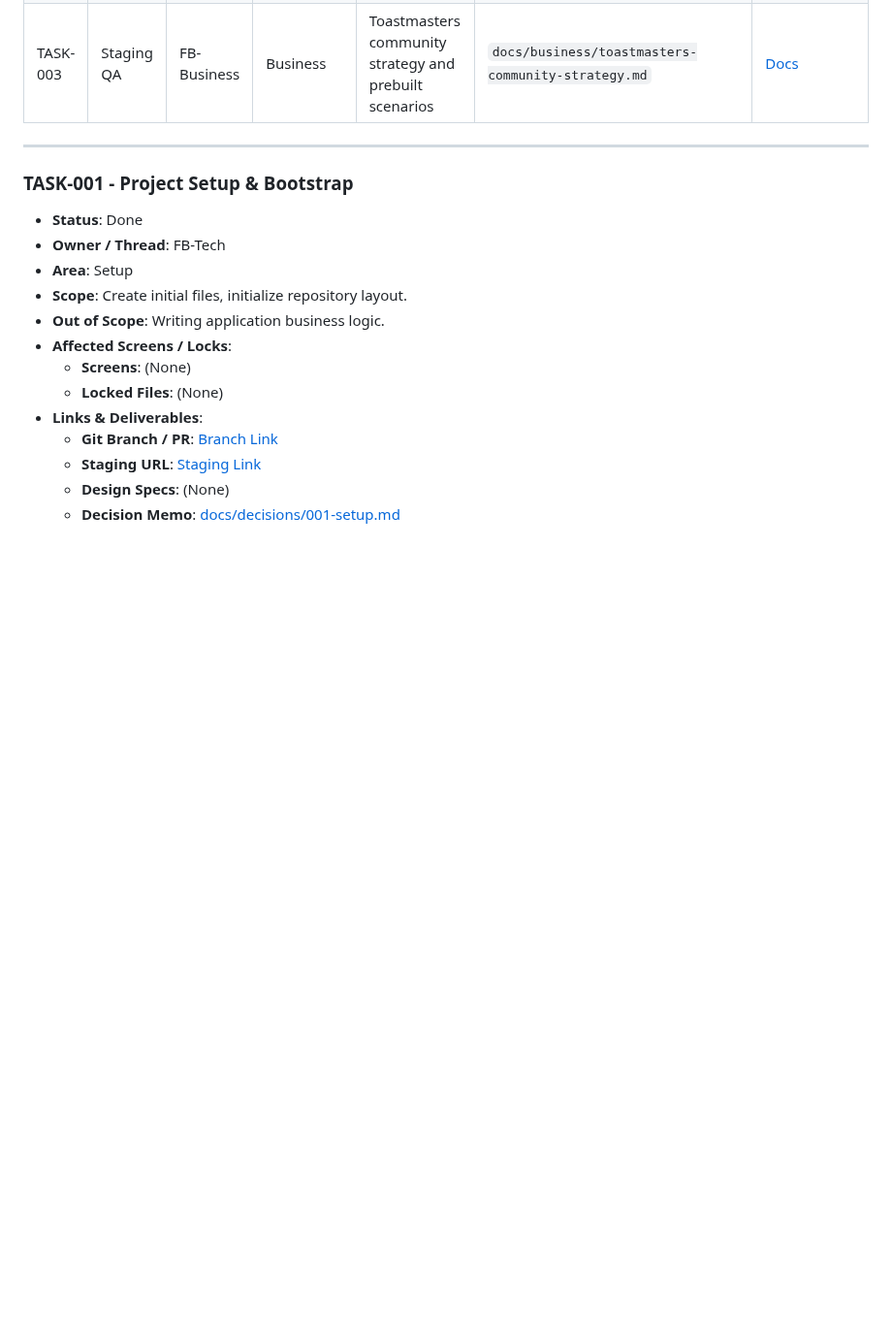
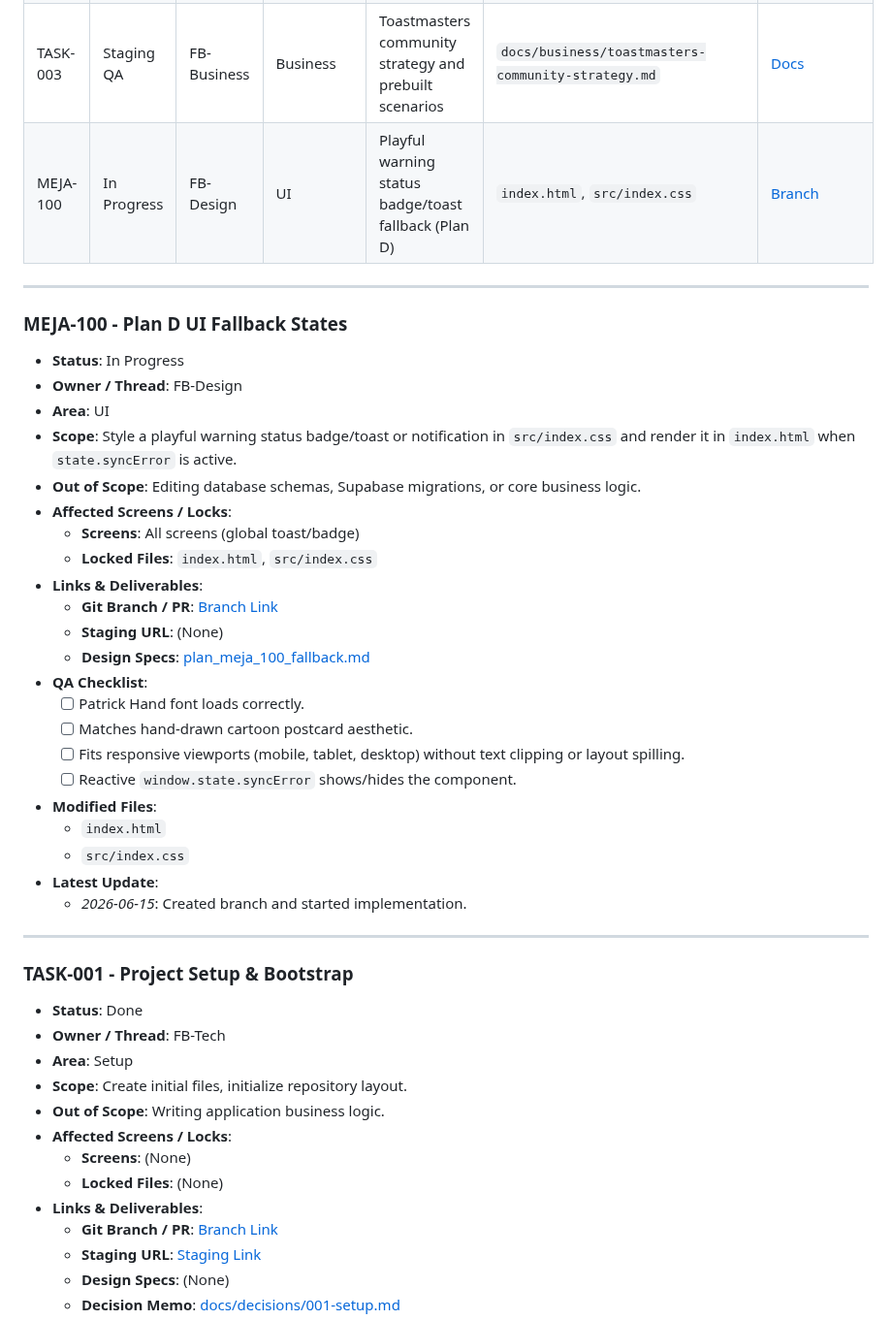
Before and after one commit to friedbeef1/fb-lane-coordination, a Markdown page: PROJECT_BOARD.md, the part around the change. Shown at 97% size. GitHub-like rendering; blank space fills up the shorter version.

Commit message:
docs: register MEJA-100 task and lock files on project board

```diff
--- a/PROJECT_BOARD.md
+++ b/PROJECT_BOARD.md
@@ -16,6 +16,35 @@
 | TASK-001 | Done | FB-Tech | Setup | Bootstrap repository files | (None) | [Branch](https://github.com/example/repo/tree/main) \ |
 | TASK-002 | Staging QA | FB-Tech | Integration | Migrate Speech Coach from AssemblyAI LeMUR to OpenAI GPT-4o-mini API | `package.json`, `services/googleGeminiService.ts`, `hooks/useAudioAnalysis.ts`, `components/AnalysisResults.tsx`, `hooks/useRecording.ts`, `index.html`, `services/assemblyAiService.ts`, `types.ts` | [Branch](https://github.com/friedbeef1/friedbeef123/tree/tech/TASK-002-gemini-speech-coach-integration) |
 | TASK-003 | Staging QA | FB-Business | Business | Toastmasters community strategy and prebuilt scenarios | `docs/business/toastmasters-community-strategy.md` | [Docs](file:///Users/jamesyeang/.gemini/antigravity/scratch/fb-lane-coordination/docs/business/toastmasters-community-strategy.md) |
+| MEJA-100 | In Progress | FB-Design | UI | Playful warning status badge/toast fallback (Plan D) | `index.html`, `src/index.css` | [Branch](https://github.com/friedbeef1/friedbeef123/tree/design/MEJA-100-sync-fallback) |
+
+---
+
+### MEJA-100 - Plan D UI Fallback States
+*   **Status**: In Progress
+*   **Owner / Thread**: FB-Design
+*   **Area**: UI
+*   **Scope**: Style a playful warning status badge/toast or notification in `src/index.css` and render it in `index.html` when `state.syncError` is active.
+*   **Out of Scope**: Editing database schemas, Supabase migrations, or core business logic.
+*   **Affected Screens / Locks**:
+    *   **Screens**: All screens (global toast/badge)
+    *   **Locked Files**: `index.html`, `src/index.css`
+*   **Links & Deliverables**:
+    *   **Git Branch / PR**: [Branch Link](https://github.com/friedbeef1/friedbeef123/tree/design/MEJA-100-sync-fallback)
+    *   **Staging URL**: (None)
+    *   **Design Specs**: [plan_meja_100_fallback.md](file:///Users/jamesyeang/.gemini/antigravity/brain/0d7ec486-0bb5-4f03-9fee-b9327180a9cc/plan_meja_100_fallback.md)
+*   **QA Checklist**:
+    *   [ ] Patrick Hand font loads correctly.
+    *   [ ] Matches hand-drawn cartoon postcard aesthetic.
+    *   [ ] Fits responsive viewports (mobile, tablet, desktop) without text clipping or layout spilling.
+    *   [ ] Reactive `window.state.syncError` shows/hides the component.
+*   **Modified Files**:
+    *   `index.html`
+    *   `src/index.css`
+*   **Latest Update**:
+    *   *2026-06-15*: Created branch and started implementation.
+
+
 
 ---
 
```
